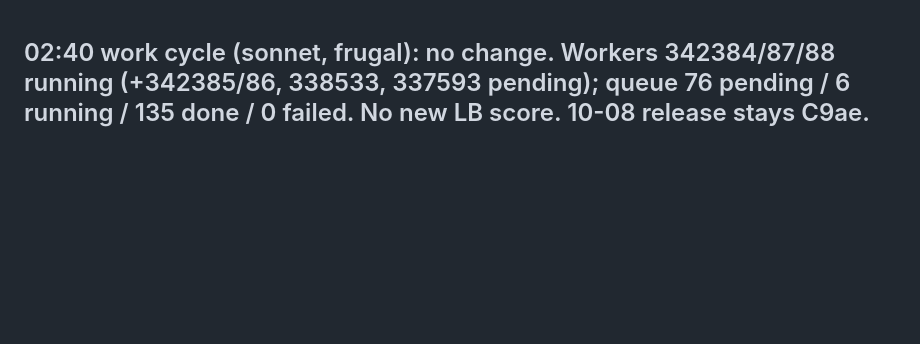
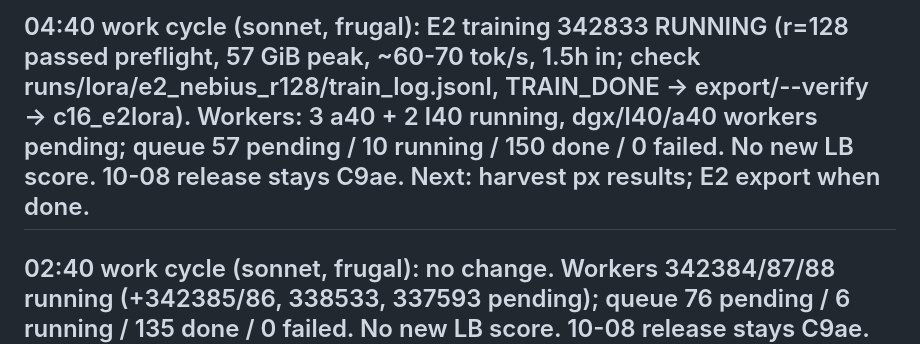
Before and after one commit to infinity2147/Roomies, a Markdown page: ops/autopilot/STATE.md, the part around the change. GitHub-like rendering; blank space fills up the shorter version.

Commit message:
Autopilot 04:40: status, E2 training running
Co-Authored-By: Claude Opus 5.5 <noreply@anthropic.com>

```diff
--- a/ops/autopilot/STATE.md
+++ b/ops/autopilot/STATE.md
@@ -1,3 +1,5 @@
+## 04:40 work cycle (sonnet, frugal): E2 training 342833 RUNNING (r=128 passed preflight, 57 GiB peak, ~60-70 tok/s, 1.5h in; check runs/lora/e2_nebius_r128/train_log.jsonl, TRAIN_DONE → export/--verify → c16_e2lora). Workers: 3 a40 + 2 l40 running, dgx/l40/a40 workers pending; queue 57 pending / 10 running / 150 done / 0 failed. No new LB score. 10-08 release stays C9ae. Next: harvest px results; E2 export when done.
+
 ## 02:40 work cycle (sonnet, frugal): no change. Workers 342384/87/88 running (+342385/86, 338533, 337593 pending); queue 76 pending / 6 running / 135 done / 0 failed. No new LB score. 10-08 release stays C9ae. Next: harvest px results when workers finish; resubmit at end.
 
 # Autopilot STATE (single source of truth between cycles; newest first in Journal)
```
